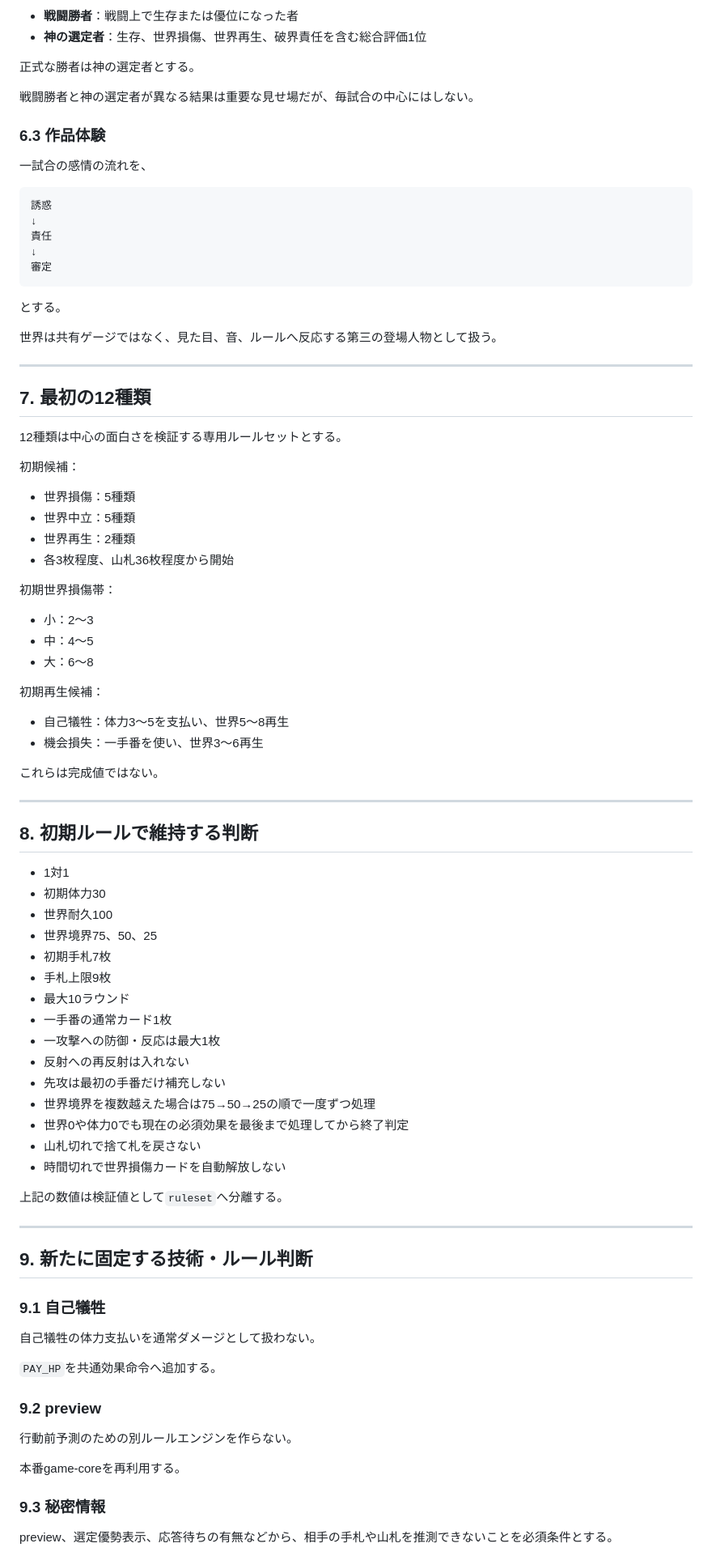
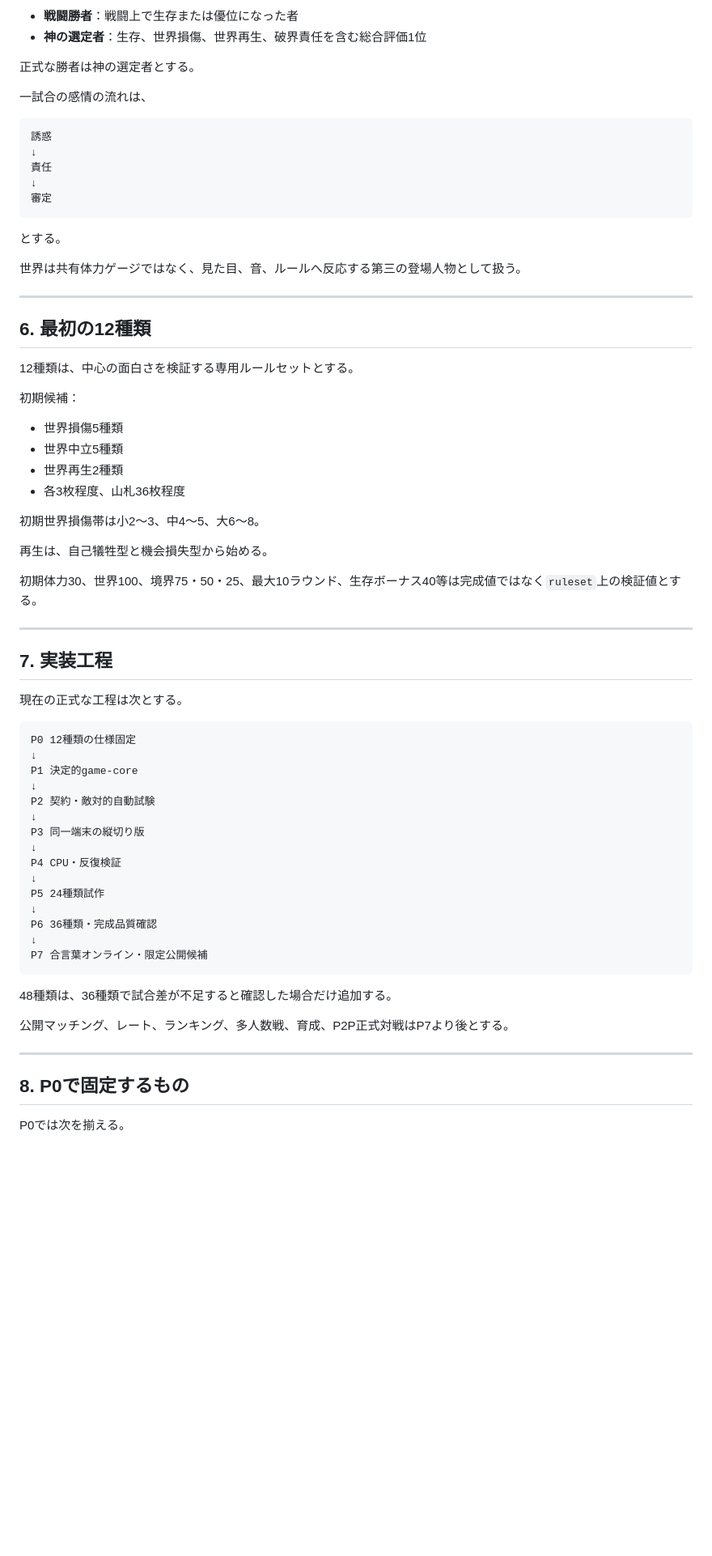
Before and after one commit to chameleonjp-lab/erabaretan, a Markdown page: docs/00_CURRENT_PLAN.md, the part around one of its changes. Shown at 81% size. Drawn GitHub-style; blank space fills up the shorter version.

Commit message:
docs: mark review plan complete and point to implementation execution

````diff
--- a/docs/00_CURRENT_PLAN.md
+++ b/docs/00_CURRENT_PLAN.md
@@ -157,11 +124,7 @@ V2とV3が技術面で食い違う場合はV3を採用する。ただし統合
 
 正式な勝者は神の選定者とする。
 
-戦闘勝者と神の選定者が異なる結果は重要な見せ場だが、毎試合の中心にはしない。
-
-### 6.3 作品体験
-
-一試合の感情の流れを、
+一試合の感情の流れは、
 
 ```text
 誘惑
@@ -173,73 +136,58 @@ V2とV3が技術面で食い違う場合はV3を採用する。ただし統合
 
 とする。
 
-世界は共有ゲージではなく、見た目、音、ルールへ反応する第三の登場人物として扱う。
+世界は共有体力ゲージではなく、見た目、音、ルールへ反応する第三の登場人物として扱う。
 
 ---
 
-## 7. 最初の12種類
+## 6. 最初の12種類
 
-12種類は中心の面白さを検証する専用ルールセットとする。
+12種類は、中心の面白さを検証する専用ルールセットとする。
 
 初期候補：
 
-- 世界損傷：5種類
-- 世界中立：5種類
-- 世界再生：2種類
-- 各3枚程度、山札36枚程度から開始
+- 世界損傷5種類
+- 世界中立5種類
+- 世界再生2種類
+- 各3枚程度、山札36枚程度
 
-初期世界損傷帯：
+初期世界損傷帯は小2〜3、中4〜5、大6〜8。
 
-- 小：2〜3
-- 中：4〜5
-- 大：6〜8
+再生は、自己犠牲型と機会損失型から始める。
 
-初期再生候補：
-
-- 自己犠牲：体力3〜5を支払い、世界5〜8再生
-- 機会損失：一手番を使い、世界3〜6再生
-
-これらは完成値ではない。
+初期体力30、世界100、境界75・50・25、最大10ラウンド、生存ボーナス40等は完成値ではなく`ruleset`上の検証値とする。
 
 ---
 
-## 8. 初期ルールで維持する判断
+## 7. 実装工程
 
-- 1対1
-- 初期体力30
-- 世界耐久100
-- 世界境界75、50、25
-- 初期手札7枚
-- 手札上限9枚
-- 最大10ラウンド
-- 一手番の通常カード1枚
-- 一攻撃への防御・反応は最大1枚
-- 反射への再反射は入れない
-- 先攻は最初の手番だけ補充しない
-- 世界境界を複数越えた場合は75→50→25の順で一度ずつ処理
-- 世界0や体力0でも現在の必須効果を最後まで処理してから終了判定
-- 山札切れで捨て札を戻さない
-- 時間切れで世界損傷カードを自動解放しない
+現在の正式な工程は次とする。
 
-上記の数値は検証値として`ruleset`へ分離する。
+```text
+P0 12種類の仕様固定
+↓
+P1 決定的game-core
+↓
+P2 契約・敵対的自動試験
+↓
+P3 同一端末の縦切り版
+↓
+P4 CPU・反復検証
+↓
+P5 24種類試作
+↓
+P6 36種類・完成品質確認
+↓
+P7 合言葉オンライン・限定公開候補
+```
+
+48種類は、36種類で試合差が不足すると確認した場合だけ追加する。
+
+公開マッチング、レート、ランキング、多人数戦、育成、P2P正式対戦はP7より後とする。
 
 ---
 
-## 9. 新たに固定する技術・ルール判断
+## 8. P0で固定するもの
 
-### 9.1 自己犠牲
+P0では次を揃える。
 
-自己犠牲の体力支払いを通常ダメージとして扱わない。
-
-`PAY_HP`を共通効果命令へ追加する。
-
-### 9.2 preview
-
-行動前予測のための別ルールエンジンを作らない。
-
-本番game-coreを再利用する。
-
-### 9.3 秘密情報
-
-preview、選定優勢表示、応答待ちの有無などから、相手の手札や山札を推測できないことを必須条件とする。
-
````
Also changed, not shown: other parts of docs/00_CURRENT_PLAN.md (+71 -148 lines).
